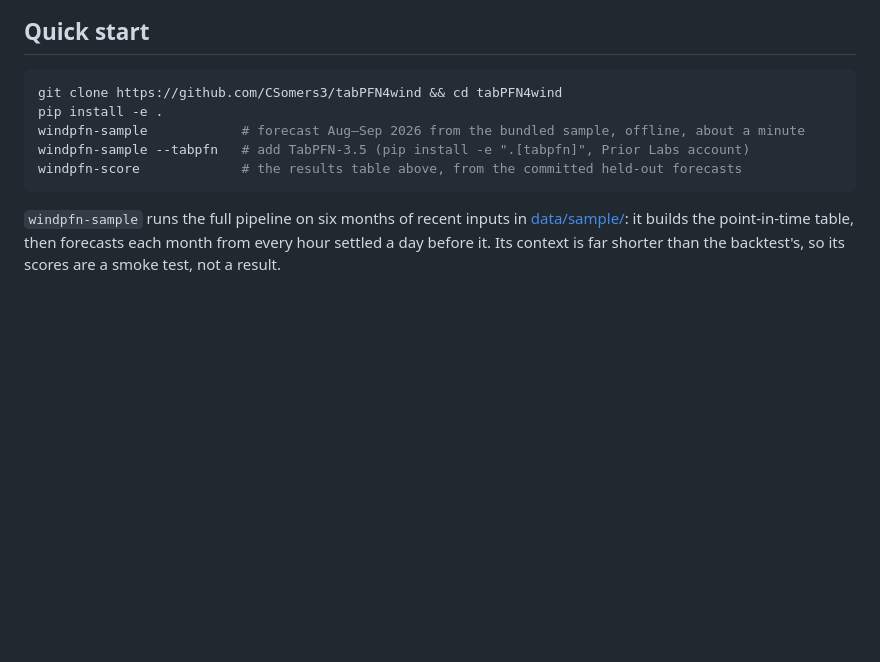
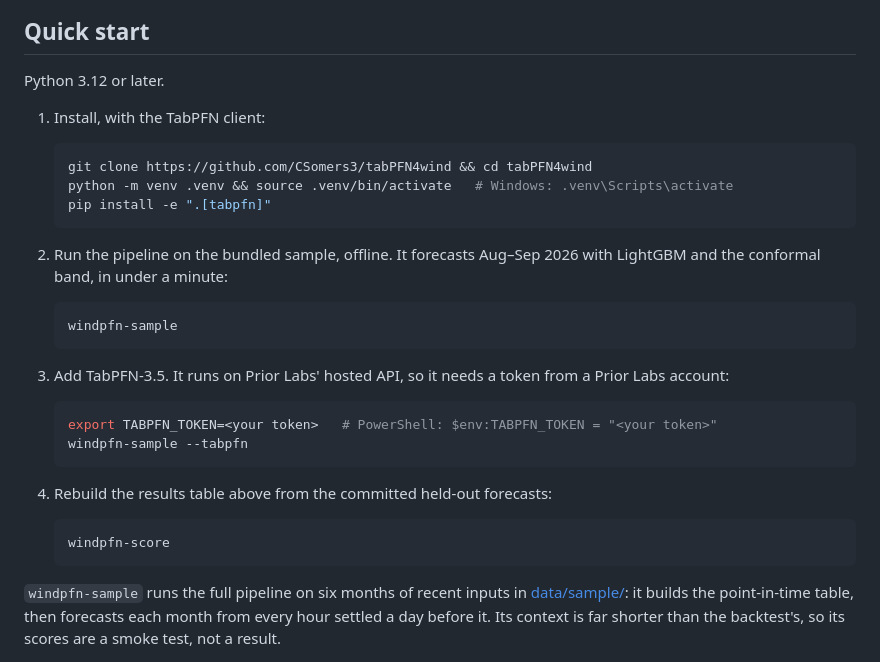
Before and after one commit to CSomers3/tabPFN4wind, a Markdown page: README.md, the part around the change. Drawn GitHub-style; blank space fills up the shorter version.

Commit message:
Spell out the quick start step by step

````diff
--- a/README.md
+++ b/README.md
@@ -30,13 +30,34 @@ MW, lower is better; coverage targets 80%. ΔMAE vs WINDFOR: −109 MW (−10.7%
 
 ## Quick start
 
-```bash
-git clone https://github.com/CSomers3/tabPFN4wind && cd tabPFN4wind
-pip install -e .
-windpfn-sample            # forecast Aug–Sep 2026 from the bundled sample, offline, about a minute
-windpfn-sample --tabpfn   # add TabPFN-3.5 (pip install -e ".[tabpfn]", Prior Labs account)
-windpfn-score             # the results table above, from the committed held-out forecasts
-```
+Python 3.12 or later.
+
+1. Install, with the TabPFN client:
+
+   ```bash
+   git clone https://github.com/CSomers3/tabPFN4wind && cd tabPFN4wind
+   python -m venv .venv && source .venv/bin/activate   # Windows: .venv\Scripts\activate
+   pip install -e ".[tabpfn]"
+   ```
+
+2. Run the pipeline on the bundled sample, offline. It forecasts Aug–Sep 2026 with LightGBM and the conformal band, in under a minute:
+
+   ```bash
+   windpfn-sample
+   ```
+
+3. Add TabPFN-3.5. It runs on Prior Labs' hosted API, so it needs a token from a Prior Labs account:
+
+   ```bash
+   export TABPFN_TOKEN=<your token>   # PowerShell: $env:TABPFN_TOKEN = "<your token>"
+   windpfn-sample --tabpfn
+   ```
+
+4. Rebuild the results table above from the committed held-out forecasts:
+
+   ```bash
+   windpfn-score
+   ```
 
 `windpfn-sample` runs the full pipeline on six months of recent inputs in [data/sample/](data/sample): it builds the point-in-time table, then forecasts each month from every hour settled a day before it. Its context is far shorter than the backtest's, so its scores are a smoke test, not a result.
 
````
